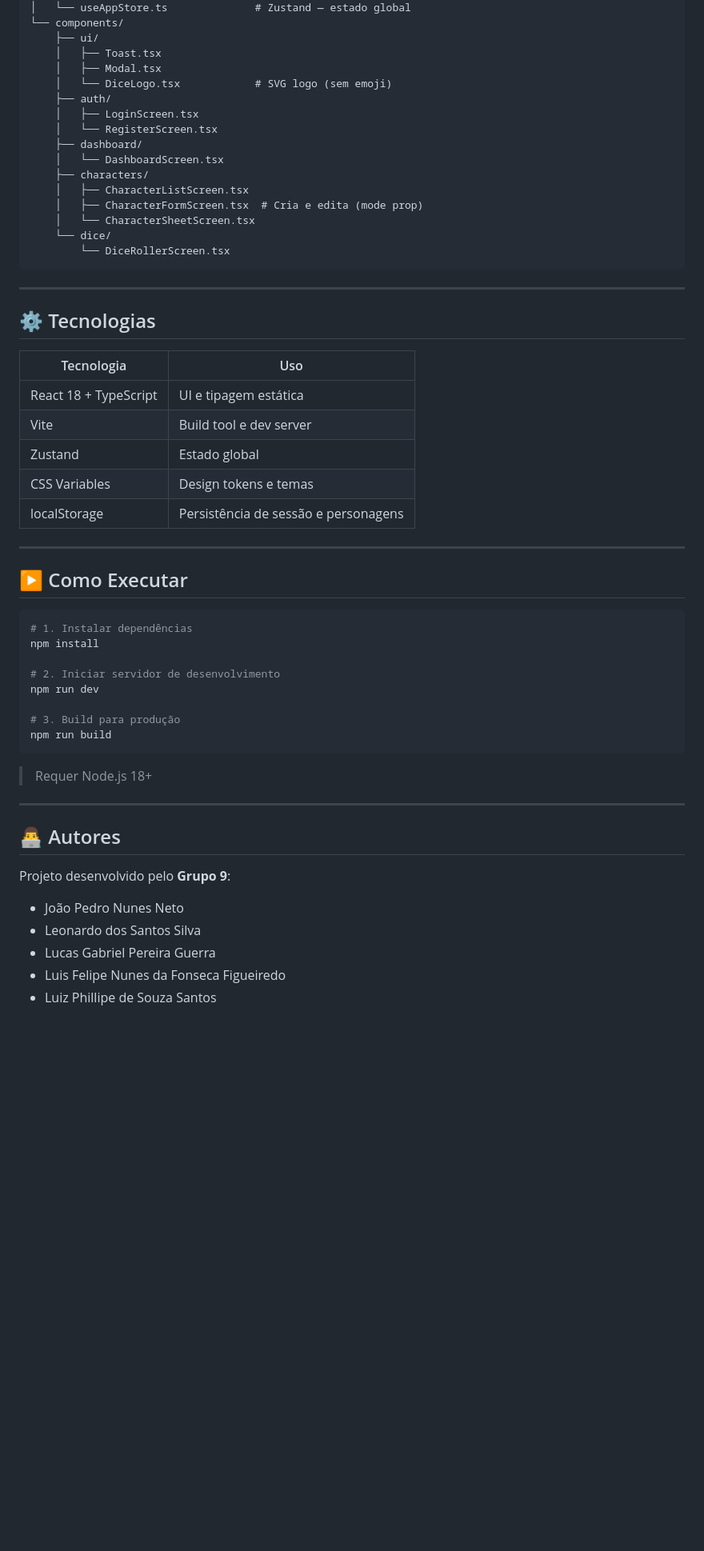
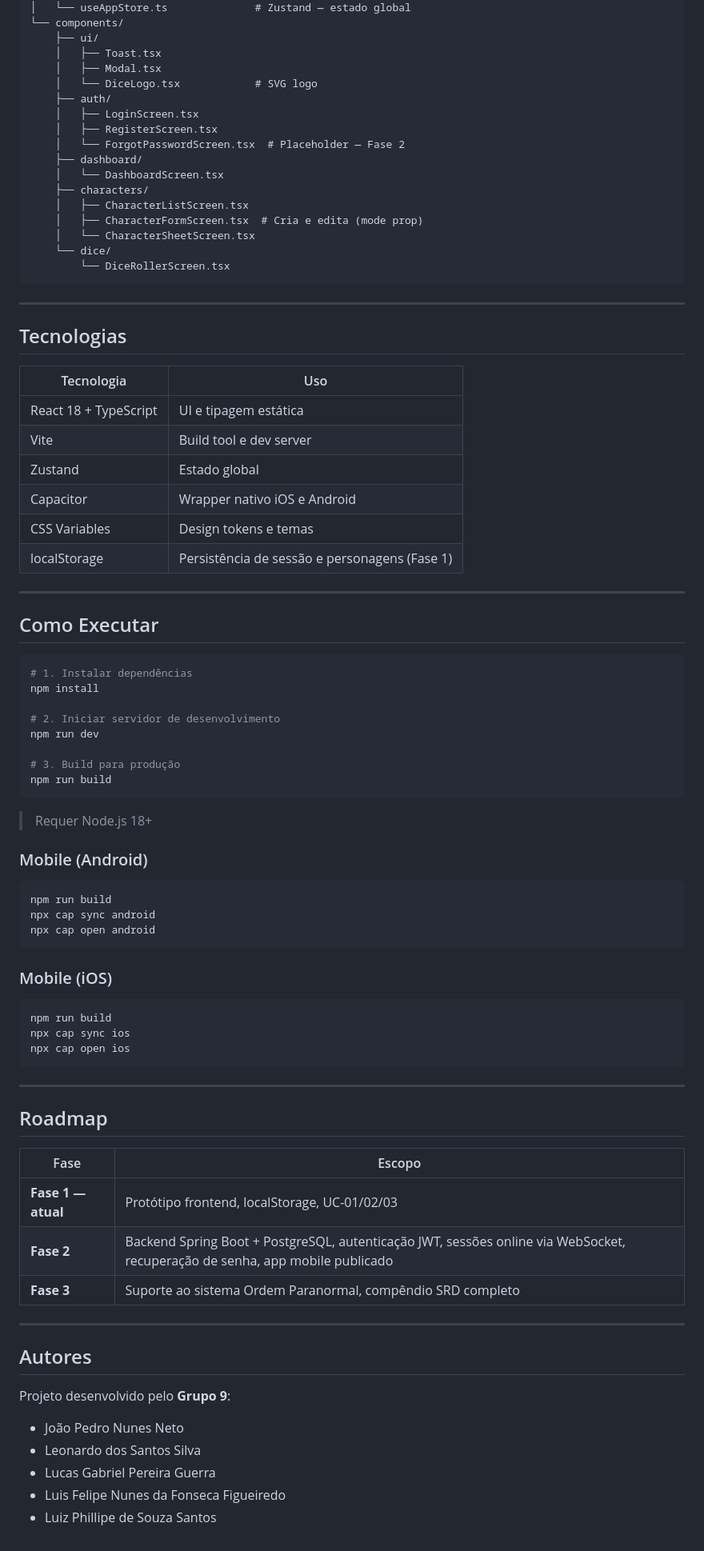
Before and after one commit to Takesh0s/RollCore, a Markdown page: README.md, the part around one of its changes. Shown at 80% size. GitHub-like rendering; blank space fills up the shorter version.

````diff
--- a/README.md
+++ b/README.md
@@ -71,10 +75,11 @@ src/
     ├── ui/
     │   ├── Toast.tsx
     │   ├── Modal.tsx
-    │   └── DiceLogo.tsx            # SVG logo (sem emoji)
+    │   └── DiceLogo.tsx            # SVG logo
     ├── auth/
     │   ├── LoginScreen.tsx
-    │   └── RegisterScreen.tsx
+    │   ├── RegisterScreen.tsx
+    │   └── ForgotPasswordScreen.tsx  # Placeholder — Fase 2
     ├── dashboard/
     │   └── DashboardScreen.tsx
     ├── characters/
@@ -87,19 +92,20 @@ src/
 
 ---
 
-## ⚙️ Tecnologias
+## Tecnologias
 
 | Tecnologia | Uso |
 |---|---|
 | React 18 + TypeScript | UI e tipagem estática |
 | Vite | Build tool e dev server |
 | Zustand | Estado global |
+| Capacitor | Wrapper nativo iOS e Android |
 | CSS Variables | Design tokens e temas |
-| localStorage | Persistência de sessão e personagens |
+| localStorage | Persistência de sessão e personagens (Fase 1) |
 
 ---
 
-## ▶️ Como Executar
+## Como Executar
 
 ```bash
 # 1. Instalar dependências
@@ -114,14 +120,40 @@ npm run build
 
 > Requer Node.js 18+
 
+### Mobile (Android)
+
+```bash
+npm run build
+npx cap sync android
+npx cap open android
+```
+
+### Mobile (iOS)
+
+```bash
+npm run build
+npx cap sync ios
+npx cap open ios
+```
+
 ---
 
-## 👨‍💻 Autores
+## Roadmap
+
+| Fase | Escopo |
+|---|---|
+| **Fase 1 — atual** | Protótipo frontend, localStorage, UC-01/02/03 |
+| **Fase 2** | Backend Spring Boot + PostgreSQL, autenticação JWT, sessões online via WebSocket, recuperação de senha, app mobile publicado |
+| **Fase 3** | Suporte ao sistema Ordem Paranormal, compêndio SRD completo |
+
+---
+
+## Autores
 
 Projeto desenvolvido pelo **Grupo 9**:
 
-* João Pedro Nunes Neto
-* Leonardo dos Santos Silva
-* Lucas Gabriel Pereira Guerra
-* Luis Felipe Nunes da Fonseca Figueiredo
-* Luiz Phillipe de Souza Santos
+- João Pedro Nunes Neto
+- Leonardo dos Santos Silva
+- Lucas Gabriel Pereira Guerra
+- Luis Felipe Nunes da Fonseca Figueiredo
+- Luiz Phillipe de Souza Santos
````
Also changed, not shown: other parts of README.md (+43 -39 lines).
